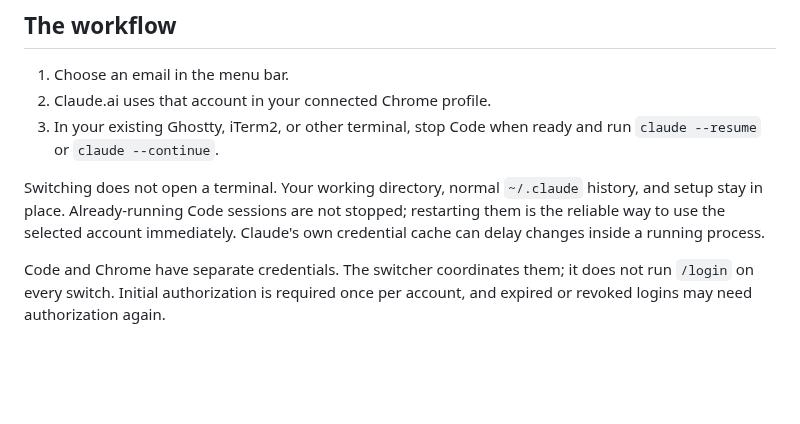
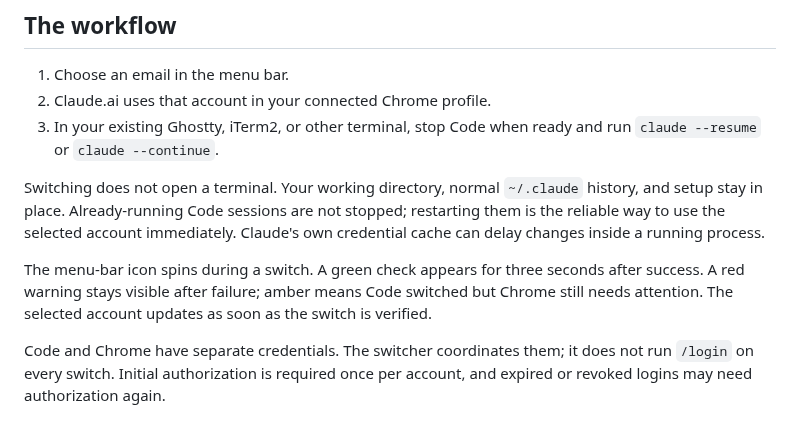
Before and after one commit to paperfoot/claude-switcher, a Markdown page: README.md, the part around the change. Rendered like a GitHub page; blank space fills up the shorter version.

Commit message:
Docs: Fix aged browser sessions and show menu-bar switch progress

```diff
--- a/README.md
+++ b/README.md
@@ -18,6 +18,8 @@ A small native macOS menu bar app with compact five-hour and weekly usage gauges
 3. In your existing Ghostty, iTerm2, or other terminal, stop Code when ready and run `claude --resume` or `claude --continue`.
 
 Switching does not open a terminal. Your working directory, normal `~/.claude` history, and setup stay in place. Already-running Code sessions are not stopped; restarting them is the reliable way to use the selected account immediately. Claude's own credential cache can delay changes inside a running process.
+
+The menu-bar icon spins during a switch. A green check appears for three seconds after success. A red warning stays visible after failure; amber means Code switched but Chrome still needs attention. The selected account updates as soon as the switch is verified.
 
 Code and Chrome have separate credentials. The switcher coordinates them; it does not run `/login` on every switch. Initial authorization is required once per account, and expired or revoked logins may need authorization again.
 
```
